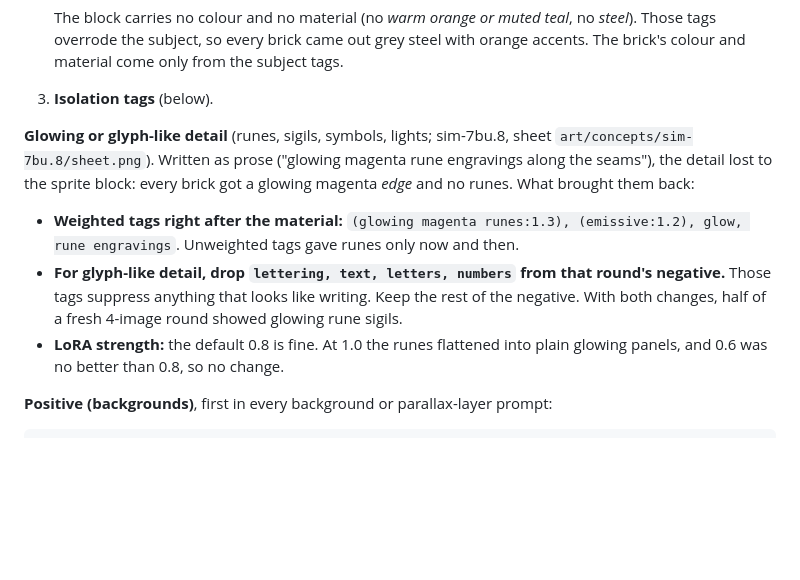
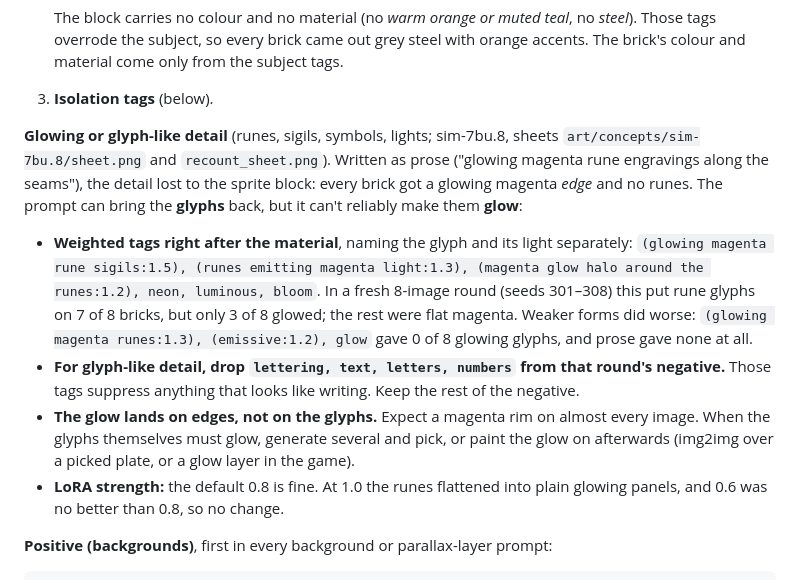
Before and after one commit to frederickbrock/breakout, a Markdown page: art/style.md, the part around the change. GitHub-like rendering; blank space fills up the shorter version.

Commit message:
docs(sim-7bu.8): glyph glow re-measured on 8 images; strongest phrasing, honest counts
The fresh 4-image claim didn't hold (1 of 4 glowed). Re-run with 8 images per
phrasing: the documented rule gave 0/8 glowing glyphs, a stronger one 0/8, and
the strongest (sigils 1.5, emitting light, halo, bloom) glyphs on 7/8 but glow
on 3/8. The guide now says the prompt brings glyphs back but not reliable glow,
and to pick or paint glow on afterwards.

Co-Authored-By: Claude Opus 5.5 <noreply@anthropic.com>

```diff
--- a/art/style.md
+++ b/art/style.md
@@ -154,16 +154,25 @@ boundary, and the material was lost (tungsten came out as a blank grey slab).
 3. **Isolation tags** (below).
 
 **Glowing or glyph-like detail** (runes, sigils, symbols, lights; sim-7bu.8,
-sheet `art/concepts/sim-7bu.8/sheet.png`). Written as prose ("glowing magenta
-rune engravings along the seams"), the detail lost to the sprite block: every
-brick got a glowing magenta *edge* and no runes. What brought them back:
-- **Weighted tags right after the material:** `(glowing magenta runes:1.3),
-  (emissive:1.2), glow, rune engravings`. Unweighted tags gave runes only now
-  and then.
+sheets `art/concepts/sim-7bu.8/sheet.png` and `recount_sheet.png`). Written as
+prose ("glowing magenta rune engravings along the seams"), the detail lost to
+the sprite block: every brick got a glowing magenta *edge* and no runes. The
+prompt can bring the **glyphs** back, but it can't reliably make them
+**glow**:
+- **Weighted tags right after the material**, naming the glyph and its light
+  separately: `(glowing magenta rune sigils:1.5), (runes emitting magenta
+  light:1.3), (magenta glow halo around the runes:1.2), neon, luminous, bloom`.
+  In a fresh 8-image round (seeds 301–308) this put rune glyphs on 7 of 8
+  bricks, but only 3 of 8 glowed; the rest were flat magenta. Weaker forms did
+  worse: `(glowing magenta runes:1.3), (emissive:1.2), glow` gave 0 of 8
+  glowing glyphs, and prose gave none at all.
 - **For glyph-like detail, drop `lettering, text, letters, numbers` from that
   round's negative.** Those tags suppress anything that looks like writing. Keep
-  the rest of the negative. With both changes, half of a fresh 4-image round
-  showed glowing rune sigils.
+  the rest of the negative.
+- **The glow lands on edges, not on the glyphs.** Expect a magenta rim on
+  almost every image. When the glyphs themselves must glow, generate several
+  and pick, or paint the glow on afterwards (img2img over a picked plate, or a
+  glow layer in the game).
 - **LoRA strength:** the default 0.8 is fine. At 1.0 the runes flattened into
   plain glowing panels, and 0.6 was no better than 0.8, so no change.
 
```
